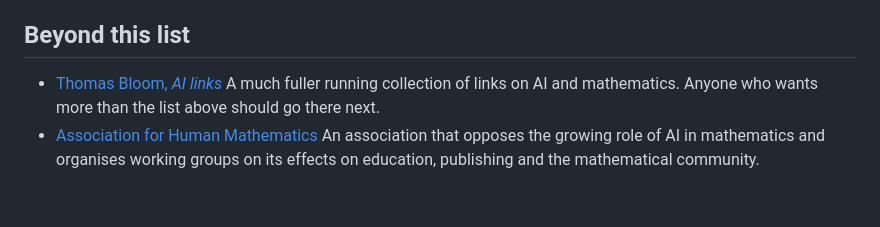
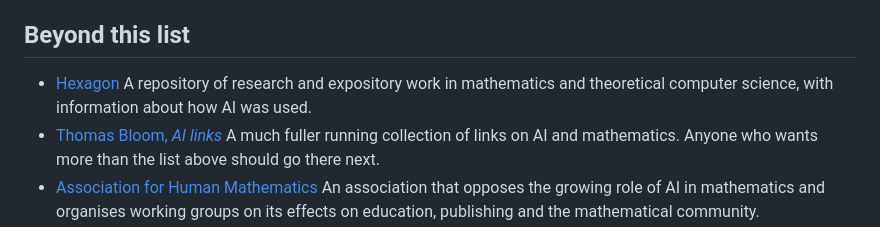
Before and after one commit to isabeldahlgren/ai4m-stockholm, a Markdown page: content/resources.md, the part around the change. Drawn GitHub-style; blank space fills up the shorter version.

Commit message:
Add Hexagon to math resources

```diff
--- a/content/resources.md
+++ b/content/resources.md
@@ -63,6 +63,8 @@ A short list for mathematicians who want to find their way into the subject. It
 
 ## Beyond this list
 
+- [Hexagon](https://hexagonmath.org/)
+  A repository of research and expository work in mathematics and theoretical computer science, with information about how AI was used.
 - [Thomas Bloom, *AI links*](http://www.thomasbloom.org/AIlinks.html)
   A much fuller running collection of links on AI and mathematics. Anyone who wants more than the list above should go there next.
 - [Association for Human Mathematics](https://www.ahmath.org)
```
